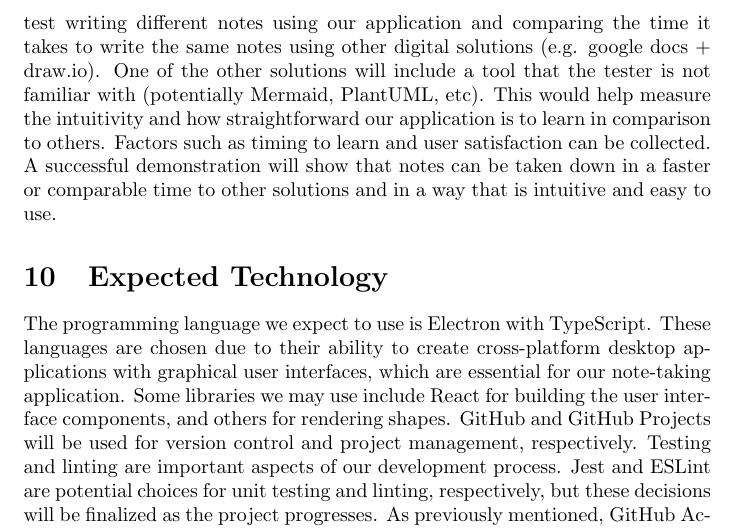
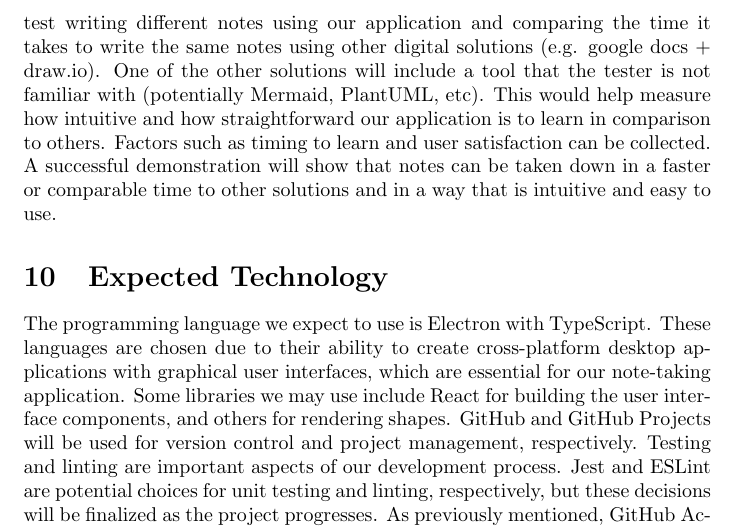
Before and after one commit to ritual-17/flow, a LaTeX document (docs/DevelopmentPlan/DevelopmentPlan.tex): part of page 4 of 11, cut so that both start at the same text. Compiled offline with pdfLaTeX.

Commit message:
fixed spelling error

```diff
--- a/docs/DevelopmentPlan/DevelopmentPlan.tex
+++ b/docs/DevelopmentPlan/DevelopmentPlan.tex
@@ -159,7 +159,7 @@ technically proficient test writing different notes using our
 application and comparing the time it takes to write the same notes using
 other digital solutions (e.g. google docs + draw.io). One of the other solutions
 will include a tool that the tester is not familiar with (potentially Mermaid,
-PlantUML, etc). This would help measure the intuitivity and how straightforward
+PlantUML, etc). This would help measure how intuitive and how straightforward
 our application is to learn in comparison to others. Factors such as timing to
 learn and user satisfaction can be collected. A successful demonstration will
 show that notes can be taken down in a faster or comparable time to other
```
